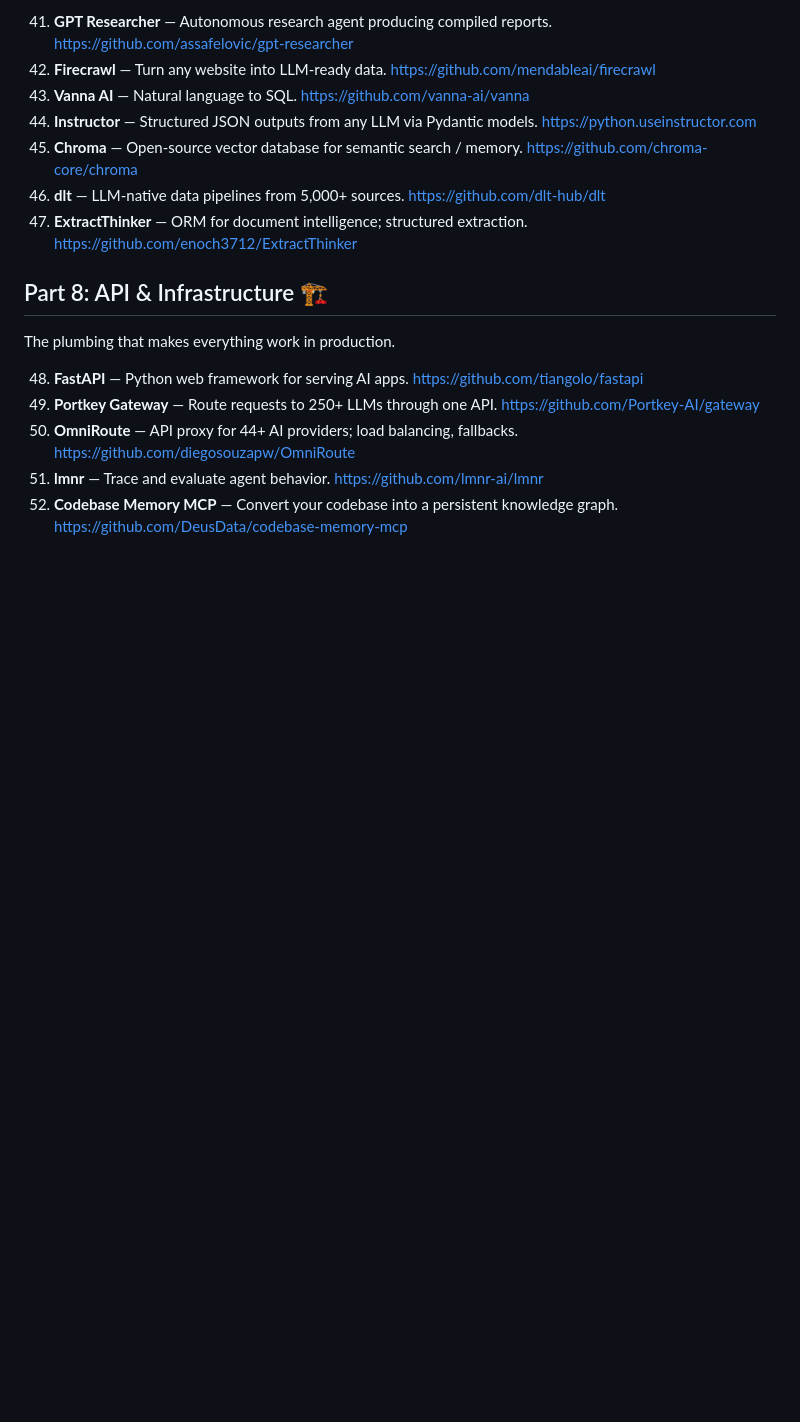
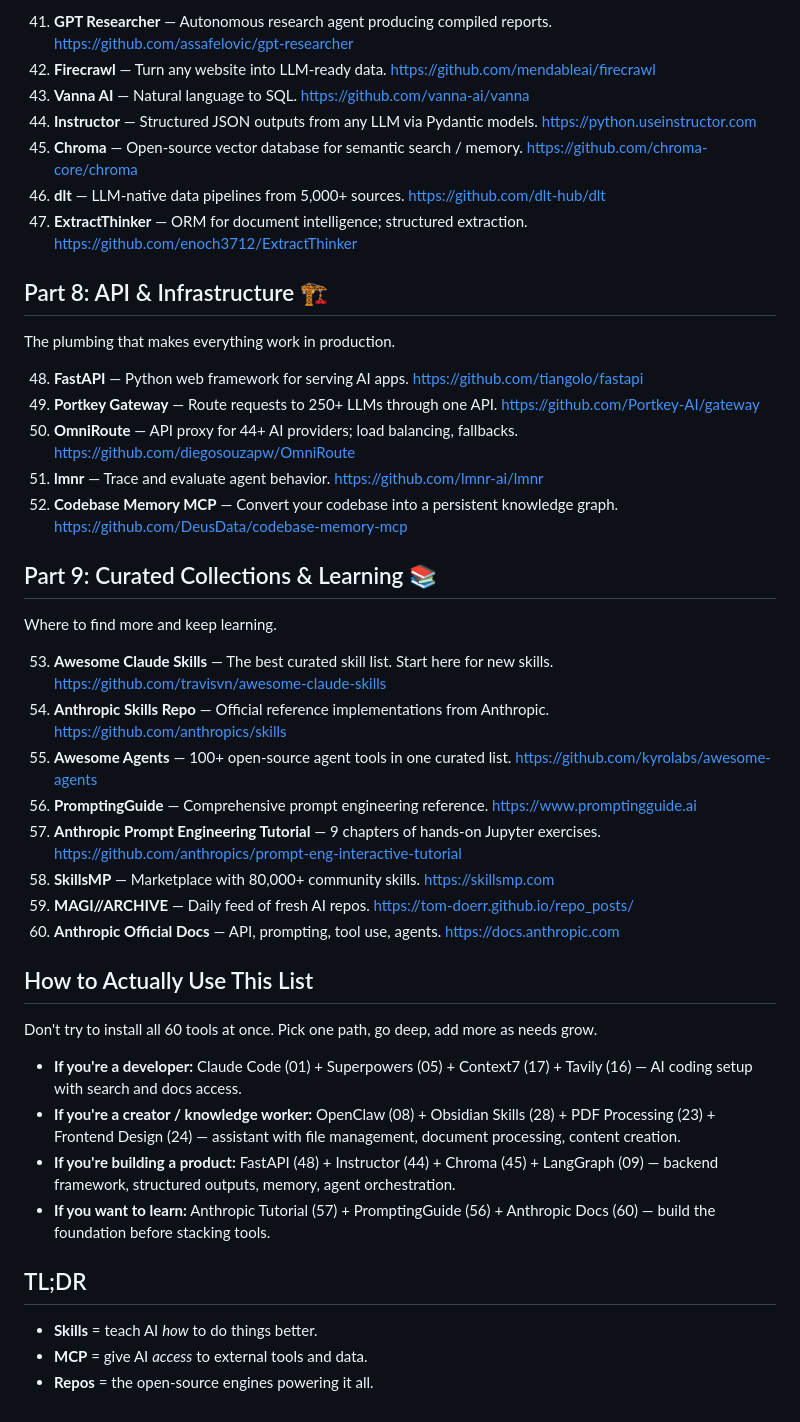
Before and after one commit to wendypierre21-source/wendypierre21-source.github.io, a Markdown page: notes/ai-tooling-bookmark.md, the part around the change. Rendered like a GitHub page; blank space fills up the shorter version.

Commit message:
Add Part 9 + usage guide to AI tooling bookmark
https://claude.ai/code/session_016AzsZuLyhW2LkrSM75Rm77

```diff
--- a/notes/ai-tooling-bookmark.md
+++ b/notes/ai-tooling-bookmark.md
@@ -87,3 +87,28 @@ The plumbing that makes everything work in production.
 50. **OmniRoute** — API proxy for 44+ AI providers; load balancing, fallbacks. https://github.com/diegosouzapw/OmniRoute
 51. **lmnr** — Trace and evaluate agent behavior. https://github.com/lmnr-ai/lmnr
 52. **Codebase Memory MCP** — Convert your codebase into a persistent knowledge graph. https://github.com/DeusData/codebase-memory-mcp
+
+## Part 9: Curated Collections & Learning 📚
+Where to find more and keep learning.
+
+53. **Awesome Claude Skills** — The best curated skill list. Start here for new skills. https://github.com/travisvn/awesome-claude-skills
+54. **Anthropic Skills Repo** — Official reference implementations from Anthropic. https://github.com/anthropics/skills
+55. **Awesome Agents** — 100+ open-source agent tools in one curated list. https://github.com/kyrolabs/awesome-agents
+56. **PromptingGuide** — Comprehensive prompt engineering reference. https://www.promptingguide.ai
+57. **Anthropic Prompt Engineering Tutorial** — 9 chapters of hands-on Jupyter exercises. https://github.com/anthropics/prompt-eng-interactive-tutorial
+58. **SkillsMP** — Marketplace with 80,000+ community skills. https://skillsmp.com
+59. **MAGI//ARCHIVE** — Daily feed of fresh AI repos. https://tom-doerr.github.io/repo_posts/
+60. **Anthropic Official Docs** — API, prompting, tool use, agents. https://docs.anthropic.com
+
+## How to Actually Use This List
+Don't try to install all 60 tools at once. Pick one path, go deep, add more as needs grow.
+
+- **If you're a developer:** Claude Code (01) + Superpowers (05) + Context7 (17) + Tavily (16) — AI coding setup with search and docs access.
+- **If you're a creator / knowledge worker:** OpenClaw (08) + Obsidian Skills (28) + PDF Processing (23) + Frontend Design (24) — assistant with file management, document processing, content creation.
+- **If you're building a product:** FastAPI (48) + Instructor (44) + Chroma (45) + LangGraph (09) — backend framework, structured outputs, memory, agent orchestration.
+- **If you want to learn:** Anthropic Tutorial (57) + PromptingGuide (56) + Anthropic Docs (60) — build the foundation before stacking tools.
+
+## TL;DR
+- **Skills** = teach AI *how* to do things better.
+- **MCP** = give AI *access* to external tools and data.
+- **Repos** = the open-source engines powering it all.
```
